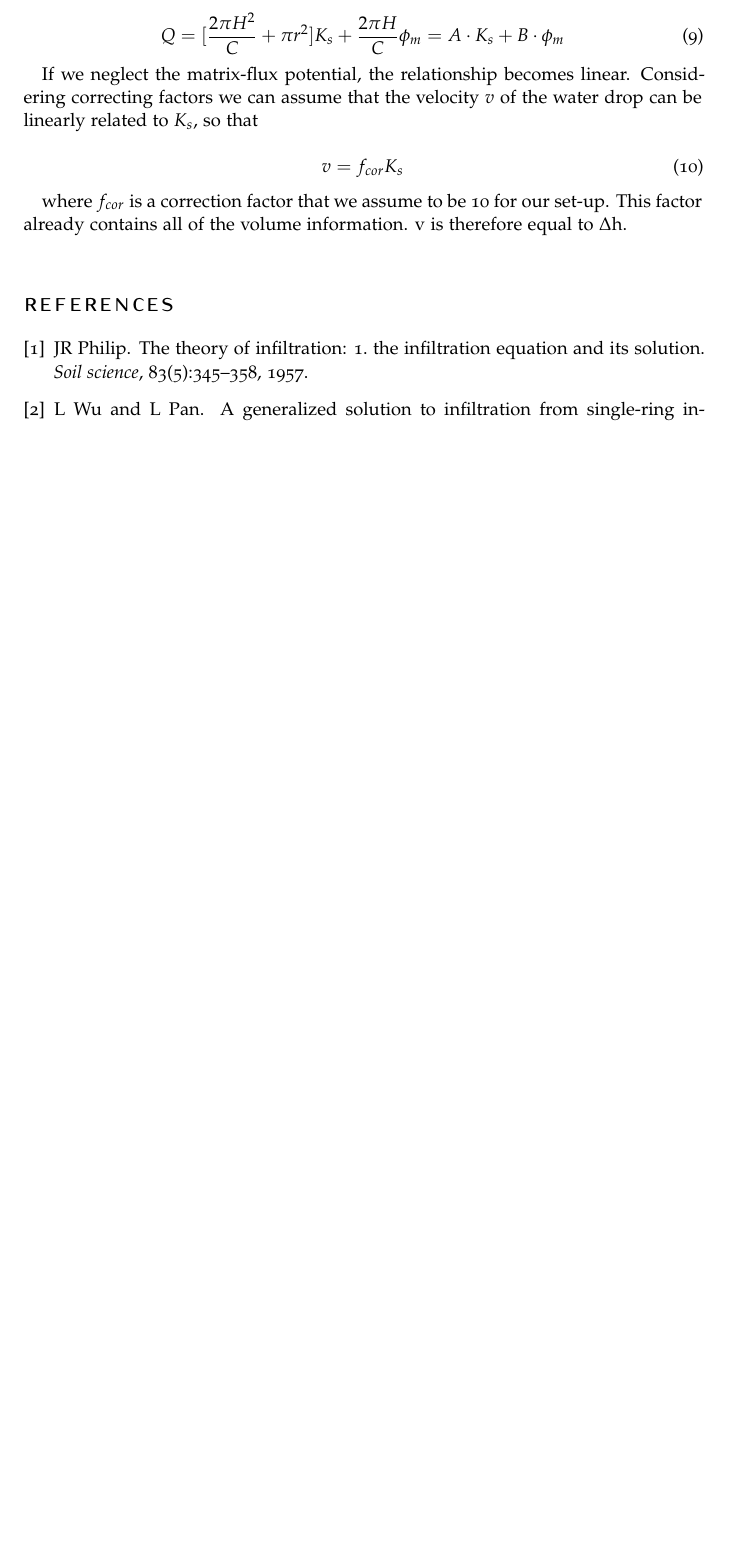
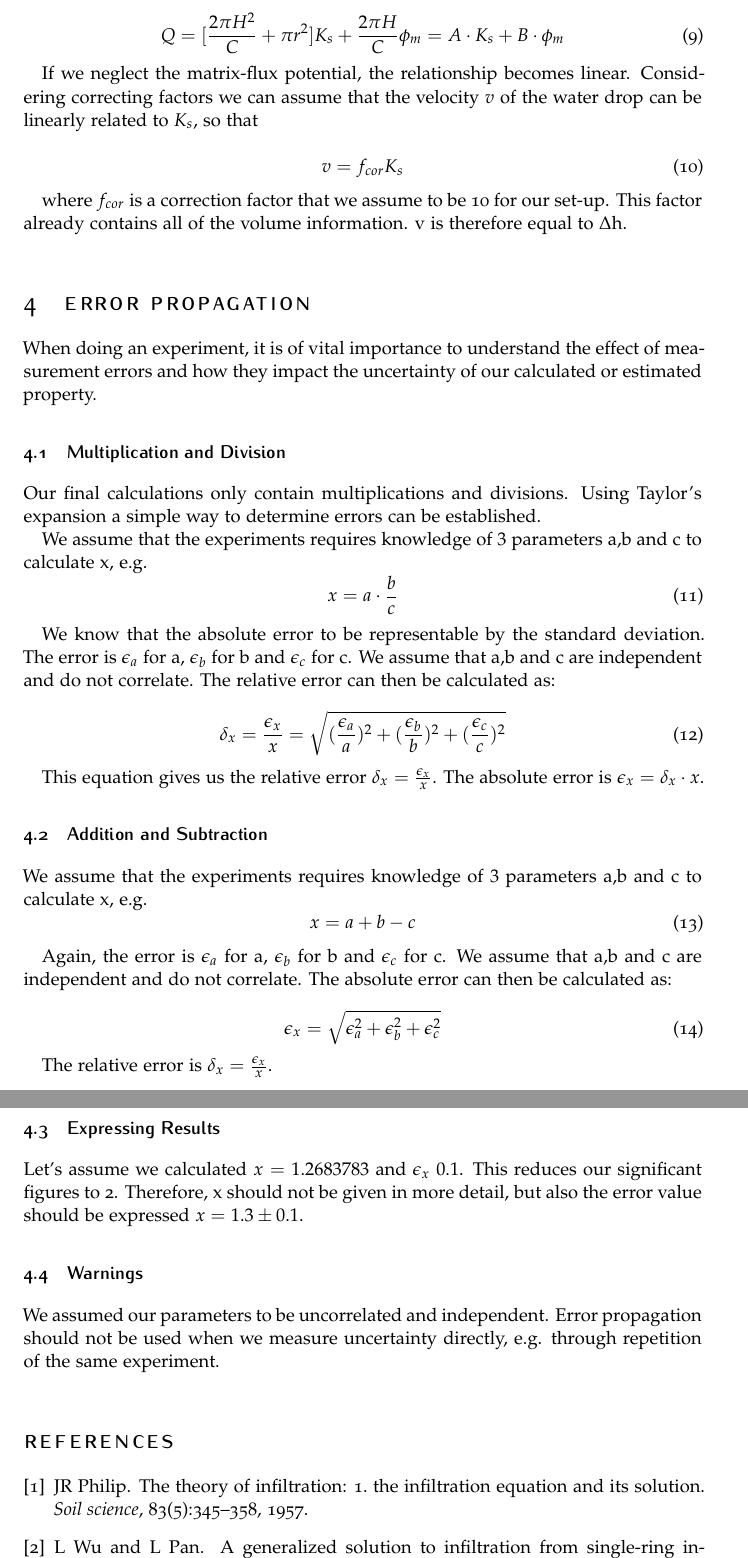
Before and after one commit to Jorub/manual_SR_GP, a LaTeX document (Infiltration_manual/manual_GP_SR.tex): part of page 7 of 7 before the commit and two parts of pages 7 and 8 of 8 after it, the two joined at a grey line, cut so that both start at the same text, the shorter picture padded with empty space. Compiled offline with pdfLaTeX.

Commit message:
added error prop

```diff
--- a/Infiltration_manual/manual_GP_SR.tex
+++ b/Infiltration_manual/manual_GP_SR.tex
@@ -34,7 +34,7 @@ BCOR5mm, % Binding correction
 
 \title{\normalfont\spacedallcaps{Manual}} % The article title
 
-\author{\spacedlowsmallcaps{J. Bl\"ocher and M. Kura\v{z}}} % The article author(s) - author affiliations need to be specified in the AUTHOR AFFILIATIONS block
+\author{\spacedlowsmallcaps{J. Bl\"ocher and M. Kur\'a\v{z}}} % The article author(s) - author affiliations need to be specified in the AUTHOR AFFILIATIONS block
 
 \date{\spacedlowsmallcaps{Manual: Ring infiltration and Guelph permeameter}} % An optional date to appear under the author(s)
 
@@ -252,6 +252,48 @@ If we neglect the matrix-flux potential, the relationship becomes linear. Consid
 \end{equation}
 
 where $f_{cor}$ is a correction factor that we assume to be 10 for our set-up. This factor already contains all of the volume information. v is therefore equal to $\Delta$h.
+
+\section{Error Propagation}
+
+When doing an experiment, it is of vital importance to understand the effect of measurement errors and how they impact the uncertainty of our calculated or estimated property.
+
+\subsection{Multiplication and Division}
+Our final calculations only contain multiplications and divisions. Using Taylor's expansion a simple way to determine errors can be established.
+
+We assume that the experiments requires knowledge of $3$ parameters a,b and c to calculate x, e.g.
+\begin{equation}
+x=a\cdot \frac{b}{c}
+\end{equation}
+
+We know that the absolute error to be representable by the standard deviation. The error is $\epsilon_a$ for a, $\epsilon_b$ for b and $\epsilon_c$ for c. We assume that a,b and c are independent and do not correlate. The relative error can then be calculated as:
+
+\begin{equation}
+\delta_x=\frac{\epsilon_x}{x}= \sqrt{(\frac{\epsilon_a}{a})^2+(\frac{\epsilon_b}{b})^2+(\frac{\epsilon_c}{c})^2}
+\end{equation}
+
+This equation gives us the relative error $\delta_x=\frac{\epsilon_x}{x}$. The absolute error is $\epsilon_x=\delta_x \cdot x$.
+
+\subsection{Addition and Subtraction}
+We assume that the experiments requires knowledge of $3$ parameters a,b and c to calculate x, e.g.
+\begin{equation}
+x=a+ b -c
+\end{equation}
+
+ Again, the error is $\epsilon_a$ for a, $\epsilon_b$ for b and $\epsilon_c$ for c. We assume that a,b and c are independent and do not correlate. The absolute error can then be calculated as:
+
+\begin{equation}
+\epsilon_x= \sqrt{\epsilon_a^2+\epsilon_b^2+\epsilon_c^2}
+\end{equation}
+
+The relative error is $\delta_x=\frac{\epsilon_x}{x}$.
+
+\subsection{Expressing Results}
+
+Let's assume we calculated $x=1.2683783$ and $\epsilon_x$ $0.1$. This reduces our significant figures to 2. Therefore, x should not be given in more detail, but also the error value should be expressed $x=1.3 \pm 0.1$.
+
+\subsection{Warnings}
+
+We assumed our parameters to be uncorrelated and independent. Error propagation should not be used when we measure uncertainty directly, e.g. through repetition of the same experiment.
 %---------------------S-------------------------------------------------------------------
 %	BIBLIOGRAPHY
 %----------------------------------------------------------------------------------------
```
Also changed, not shown: Infiltration_manual/manual_GP_SR.tex (4 more changed lines), 5 other files.
